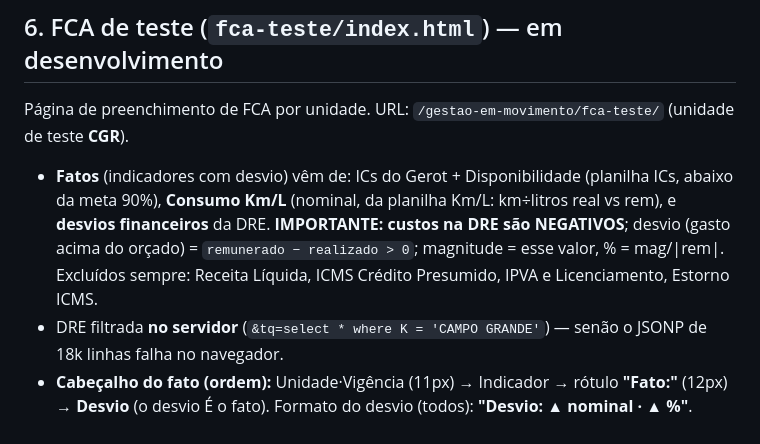
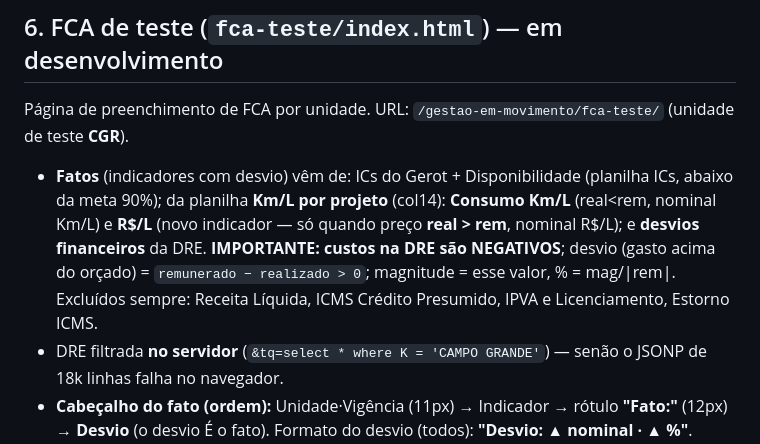
Before and after one commit to fortesindicadores-byte/Projeto-BI-App, a Markdown page: HANDOFF.md, the part around the change. Rendered like a GitHub page.

Commit message:
HANDOFF: Consumo Km/L por projeto + R$/L como indicador no FCA

```diff
--- a/HANDOFF.md
+++ b/HANDOFF.md
@@ -44,7 +44,7 @@ Repositório central de **painéis de BI** da Fortes Indicadores (operação de
 
 ## 6. FCA de teste (`fca-teste/index.html`) — em desenvolvimento
 Página de preenchimento de FCA por unidade. URL: `/gestao-em-movimento/fca-teste/` (unidade de teste **CGR**).
-- **Fatos** (indicadores com desvio) vêm de: ICs do Gerot + Disponibilidade (planilha ICs, abaixo da meta 90%), **Consumo Km/L** (nominal, da planilha Km/L: km÷litros real vs rem), e **desvios financeiros** da DRE. **IMPORTANTE: custos na DRE são NEGATIVOS**; desvio (gasto acima do orçado) = `remunerado − realizado > 0`; magnitude = esse valor, % = mag/|rem|. Excluídos sempre: Receita Líquida, ICMS Crédito Presumido, IPVA e Licenciamento, Estorno ICMS.
+- **Fatos** (indicadores com desvio) vêm de: ICs do Gerot + Disponibilidade (planilha ICs, abaixo da meta 90%); da planilha **Km/L por projeto** (col14): **Consumo Km/L** (real<rem, nominal Km/L) e **R$/L** (novo indicador — só quando preço **real > rem**, nominal R$/L); e **desvios financeiros** da DRE. **IMPORTANTE: custos na DRE são NEGATIVOS**; desvio (gasto acima do orçado) = `remunerado − realizado > 0`; magnitude = esse valor, % = mag/|rem|. Excluídos sempre: Receita Líquida, ICMS Crédito Presumido, IPVA e Licenciamento, Estorno ICMS.
 - DRE filtrada **no servidor** (`&tq=select * where K = 'CAMPO GRANDE'`) — senão o JSONP de 18k linhas falha no navegador.
 - **Cabeçalho do fato (ordem):** Unidade·Vigência (11px) → Indicador → rótulo **"Fato:"** (12px) → **Desvio** (o desvio É o fato). Formato do desvio (todos): **"Desvio: ▲ nominal · ▲ %"**.
 - **Barra de título** em 2 níveis (eyebrow "Gestão em Movimento · BI Frota" + h1 "FCA · Preenchimento") + **filtros de Projeto e Indicador** (`<select>` `aplicar()`; sem projeto = "Geral") + badge da unidade (CGR).
```
